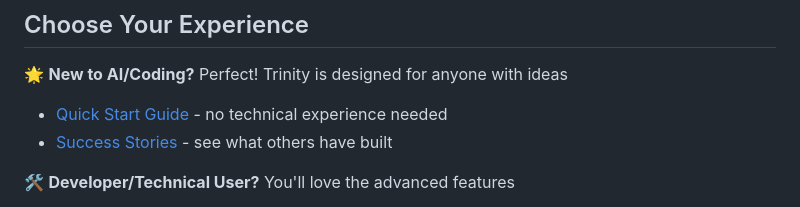
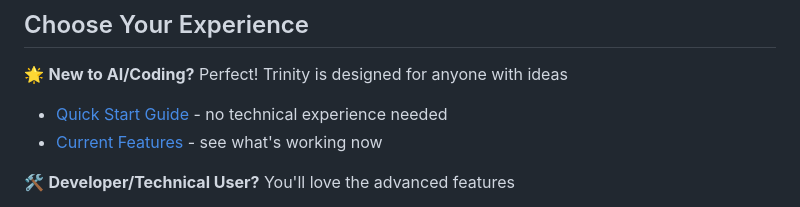
Before and after one commit to jlchatha/trinity-mvp, a Markdown page: README.md, the part around the change. Rendered like a GitHub page.

Commit message:
🔧 FIX: Update README navigation link from testimonials to current features
- Fix outdated 'Success Stories' link to point to 'Current Features' section
- Completes documentation cleanup by removing final testimonial reference

🤖 Generated with [Claude Code](https://claude.ai/code)

Co-Authored-By: Claude <noreply@anthropic.com>

```diff
--- a/README.md
+++ b/README.md
@@ -8,7 +8,7 @@ Trinity MVP transforms your interaction with AI by providing **persistent memory
 
 🌟 **New to AI/Coding?** Perfect! Trinity is designed for anyone with ideas
 - [Quick Start Guide](docs/user/quick-start.md) - no technical experience needed
-- [Success Stories](#real-user-examples) - see what others have built
+- [Current Features](#current-release-status) - see what's working now
 
 🛠️ **Developer/Technical User?** You'll love the advanced features
 - Jump to [Technical Setup](#installation) for detailed configuration
```
